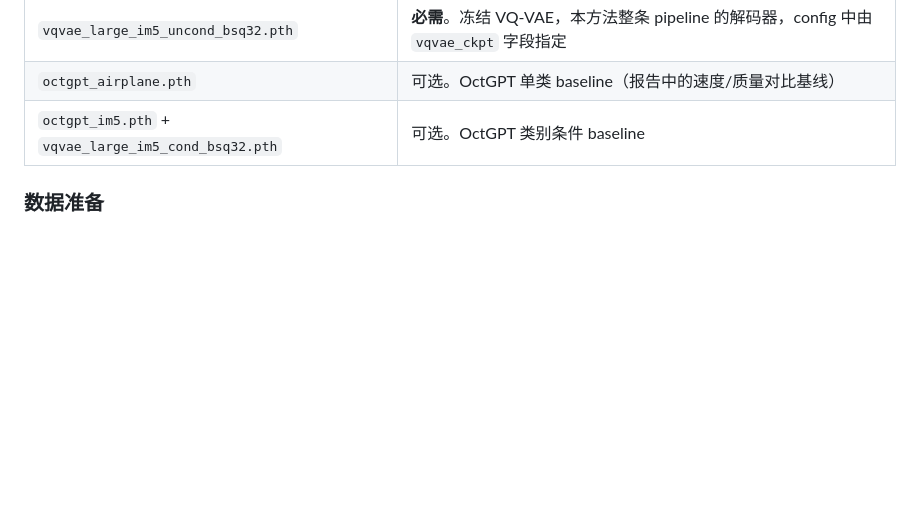
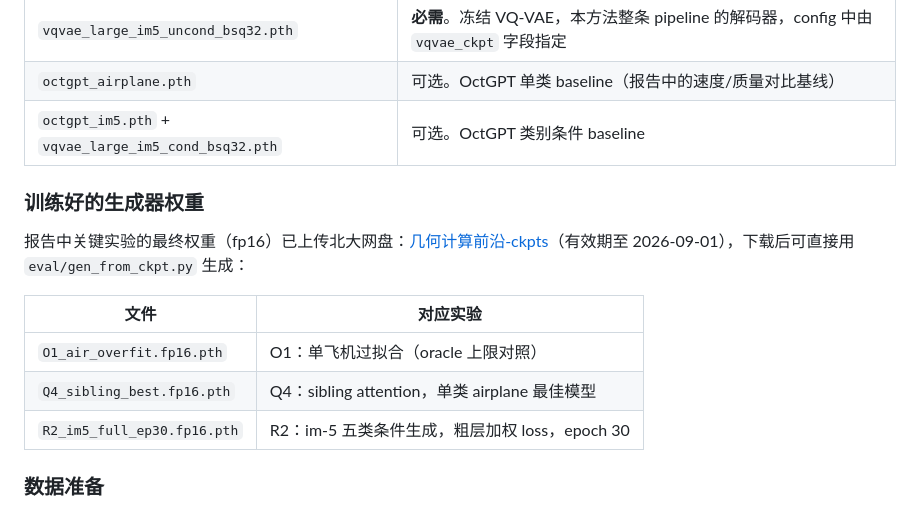
Before and after one commit to DongYu2005/PKU-3Dfractalgeneration, a Markdown page: README.md, the part around the change. Drawn GitHub-style; blank space fills up the shorter version.

Commit message:
docs: add PKU netdisk link for trained generator weights

```diff
--- a/README.md
+++ b/README.md
@@ -92,6 +92,16 @@ pip install -r octgpt/requirements.txt
 | `octgpt_airplane.pth` | 可选。OctGPT 单类 baseline（报告中的速度/质量对比基线） |
 | `octgpt_im5.pth` + `vqvae_large_im5_cond_bsq32.pth` | 可选。OctGPT 类别条件 baseline |
 
+### 训练好的生成器权重
+
+报告中关键实验的最终权重（fp16）已上传北大网盘：[几何计算前沿-ckpts](https://disk.pku.edu.cn/link/AA8B9E5DB110644AB1B6C70A3B26CE7E01)（有效期至 2026-09-01），下载后可直接用 `eval/gen_from_ckpt.py` 生成：
+
+| 文件 | 对应实验 |
+|---|---|
+| `O1_air_overfit.fp16.pth` | O1：单飞机过拟合（oracle 上限对照） |
+| `Q4_sibling_best.fp16.pth` | Q4：sibling attention，单类 airplane 最佳模型 |
+| `R2_im5_full_ep30.fp16.pth` | R2：im-5 五类条件生成，粗层加权 loss，epoch 30 |
+
 ### 数据准备
 
 训练/评测数据完全沿用 **OctGPT 官方的 ShapeNet 预处理流程**（OctGPT README 2.3.1 节），本仓库不做任何额外预处理。只跑生成（不训练）则无需准备数据，跳过本节即可。
```
